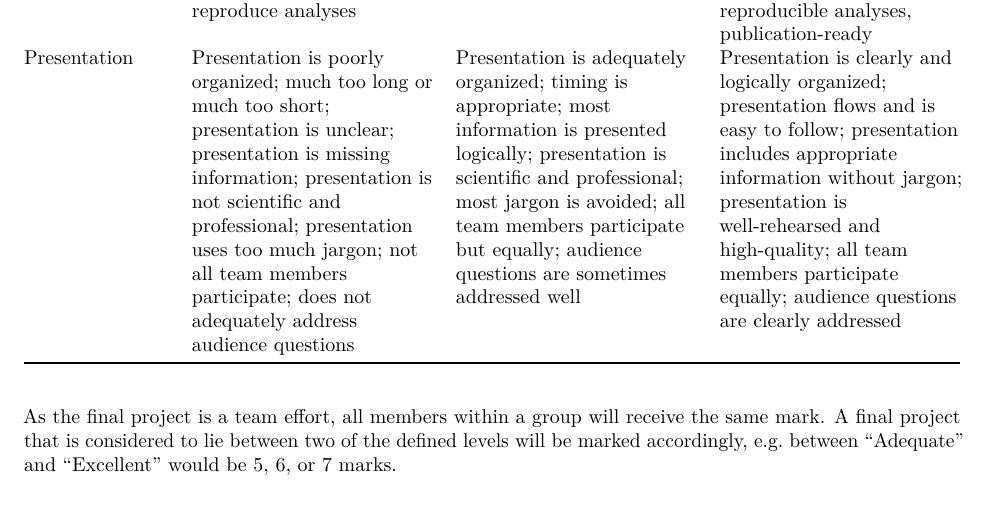
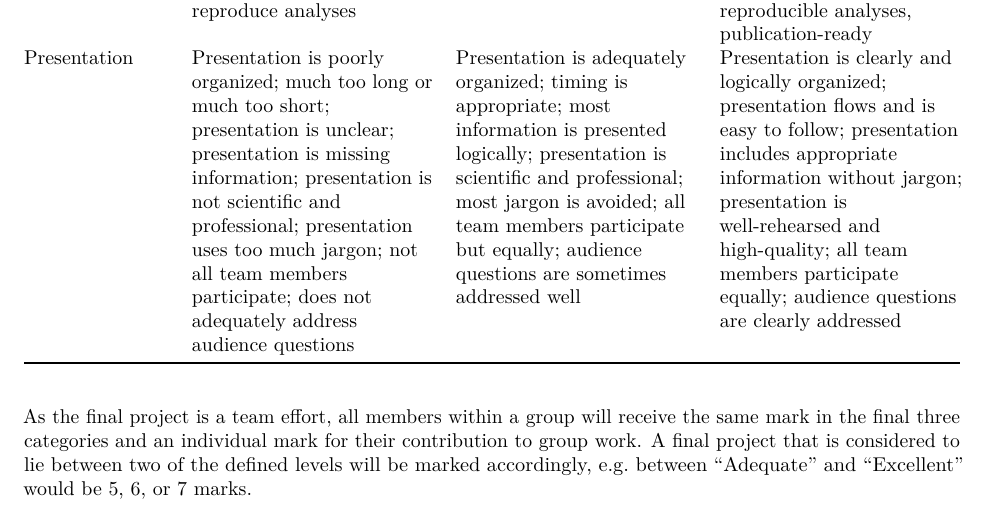
Before and after one commit to UofTCoders/rcourse, an R Markdown document (index.Rmd): part of page 4 of 4, cut so that both start at the same text. Rendered offline with R 4.5, knitr and Pandoc, then LaTeX, with nearby package versions.

Commit message:
small change to wording for final project grading

```diff
--- a/index.Rmd
+++ b/index.Rmd
@@ -118,4 +118,4 @@ Assignments will be distributed and submitted in the R Markdown format via Querc
 | Style and reproducibility                      | Code and writing are poorly organized, poorly formatted, missing units, difficult to read, poorly documented, difficult to reproduce analyses                                                                 | Code and writing are well-organized, well-formatted, consistent use of units and significant figures                                                              | Code and writing are precise and clear throughout, free of errors, well-organized, well-documented, easily reproducible analyses, publication-ready                                    |
 | Presentation                      | Presentation is poorly organized; much too long or much too short; presentation is unclear; presentation is missing information; presentation is not scientific and professional; presentation uses too much jargon; not all team members participate; does not adequately address audience questions            | Presentation is adequately organized; timing is appropriate; most information is presented logically; presentation is scientific and professional; most jargon is avoided; all team members participate but equally; audience questions are sometimes addressed well | Presentation is clearly and logically organized; presentation flows and is easy to follow; presentation includes appropriate information without jargon; presentation is well-rehearsed and high-quality; all team members participate equally; audience questions are clearly addressed |
 
-As the final project is a team effort, all members within a group will receive the same mark. A final project that is considered to lie between two of the defined levels will be marked accordingly, e.g. between "Adequate" and "Excellent" would be 5, 6, or 7 marks.
+As the final project is a team effort, all members within a group will receive the same mark in the final three categories and an individual mark for their contribution to group work. A final project that is considered to lie between two of the defined levels will be marked accordingly, e.g. between "Adequate" and "Excellent" would be 5, 6, or 7 marks.
```
